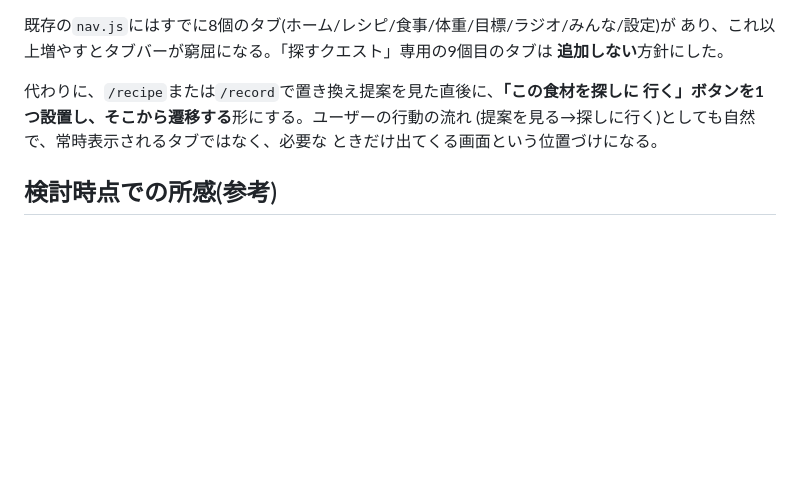
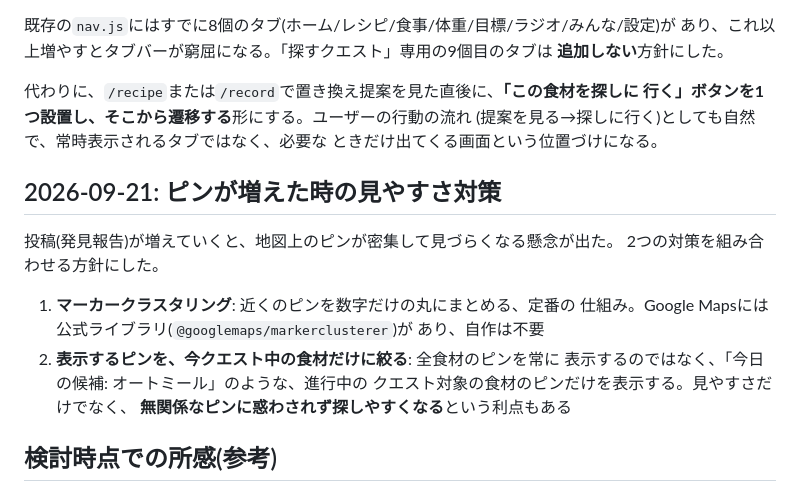
Before and after one commit to Nobumasa494/progate-hackathon-2026, a Markdown page: docs/search_quest/README.md, the part around the change. Drawn GitHub-style; blank space fills up the shorter version.

Commit message:
企画メモを更新: ピンの密集対策(クラスタリング+食材別フィルタ)を追記
Co-Authored-By: Claude Sonnet 5 <noreply@anthropic.com>

```diff
--- a/docs/search_quest/README.md
+++ b/docs/search_quest/README.md
@@ -118,6 +118,19 @@ tools = [
 (提案を見る→探しに行く)としても自然で、常時表示されるタブではなく、必要な
 ときだけ出てくる画面という位置づけになる。
 
+## 2026-09-21: ピンが増えた時の見やすさ対策
+
+投稿(発見報告)が増えていくと、地図上のピンが密集して見づらくなる懸念が出た。
+2つの対策を組み合わせる方針にした。
+
+1. **マーカークラスタリング**: 近くのピンを数字だけの丸にまとめる、定番の
+   仕組み。Google Mapsには公式ライブラリ(`@googlemaps/markerclusterer`)が
+   あり、自作は不要
+2. **表示するピンを、今クエスト中の食材だけに絞る**: 全食材のピンを常に
+   表示するのではなく、「今日の候補: オートミール」のような、進行中の
+   クエスト対象の食材のピンだけを表示する。見やすさだけでなく、
+   **無関係なピンに惑わされず探しやすくなる**という利点もある
+
 ## 検討時点での所感(参考)
 
 - 機能6(食事写真からのカロリー計算)は画像認識の難易度を理由に見送られているが、
```
